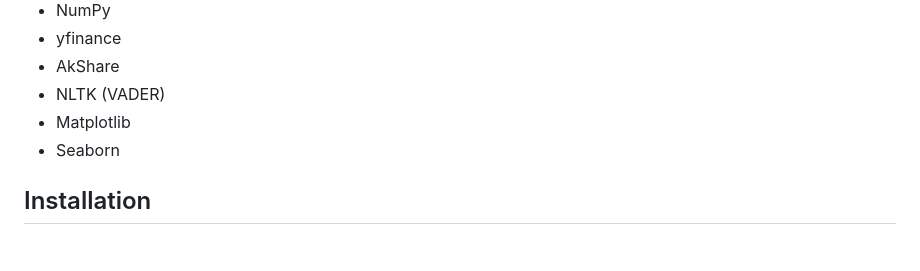
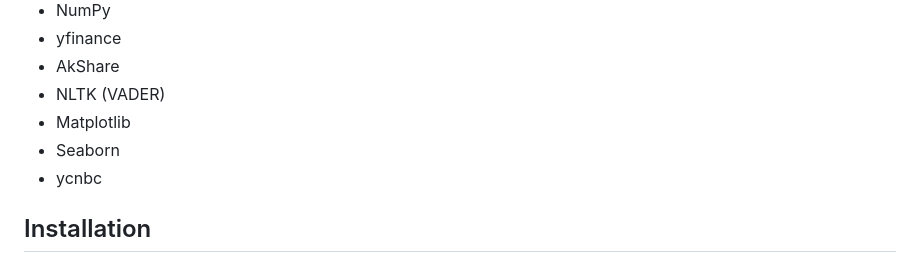
Before and after one commit to ZhangZiying-1104/AFinancial, a Markdown page: README.md, the part around the change. GitHub-like rendering.

```diff
--- a/README.md
+++ b/README.md
@@ -119,6 +119,7 @@ AkShare News
 - NLTK (VADER)
 - Matplotlib
 - Seaborn
+- ycnbc
 
 ## Installation
 ### Installation dependencies
```
